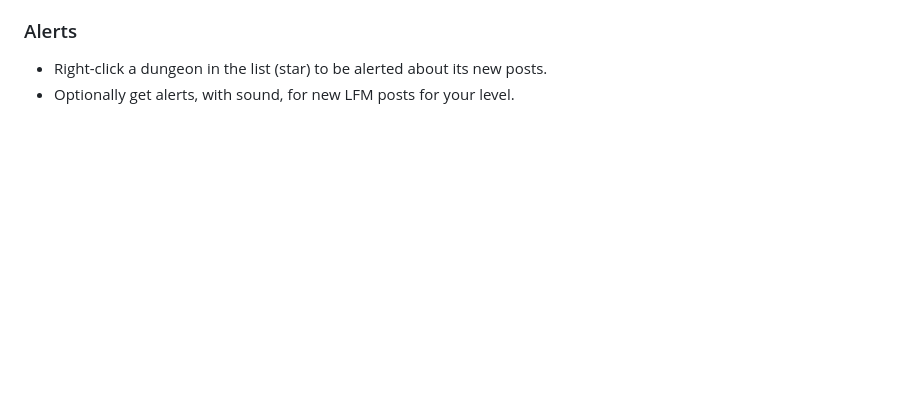
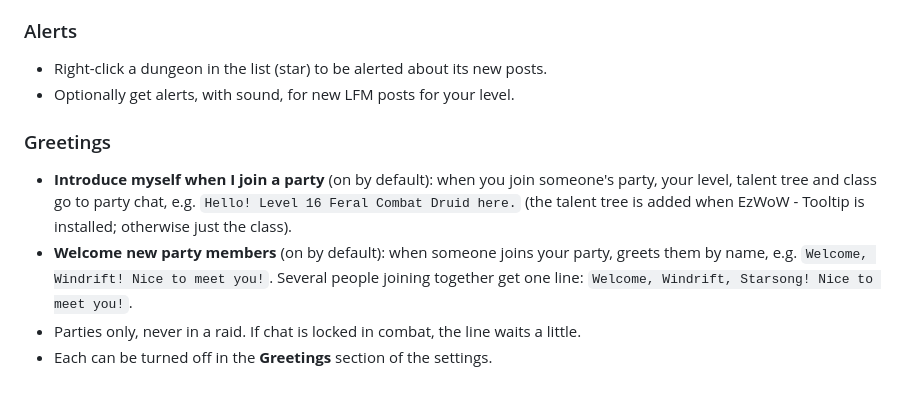
Before and after one commit to qqhrqqhr2/EzWoW-GroupFinder, a Markdown page: README.md, the part around one of its changes. GitHub-like rendering; blank space fills up the shorter version.

```diff
--- a/README.md
+++ b/README.md
@@ -58,3 +64,9 @@ Collects group posts from chat by dungeon and helps you write and send your own.
 ### Alerts
 - Right-click a dungeon in the list (star) to be alerted about its new posts.
 - Optionally get alerts, with sound, for new LFM posts for your level.
+
+### Greetings
+- **Introduce myself when I join a party** (on by default): when you join someone's party, your level, talent tree and class go to party chat, e.g. `Hello! Level 16 Feral Combat Druid here.` (the talent tree is added when EzWoW - Tooltip is installed; otherwise just the class).
+- **Welcome new party members** (on by default): when someone joins your party, greets them by name, e.g. `Welcome, Windrift! Nice to meet you!`. Several people joining together get one line: `Welcome, Windrift, Starsong! Nice to meet you!`.
+- Parties only, never in a raid. If chat is locked in combat, the line waits a little.
+- Each can be turned off in the **Greetings** section of the settings.
```
Also changed, not shown: other parts of README.md (+6 -0 lines), docs/curseforge_description.md (added, +108 -0 lines), docs/images/settings_en.png, docs/images/settings_ko.png, 6 other files.
